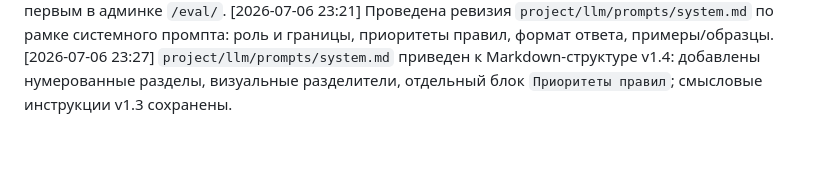
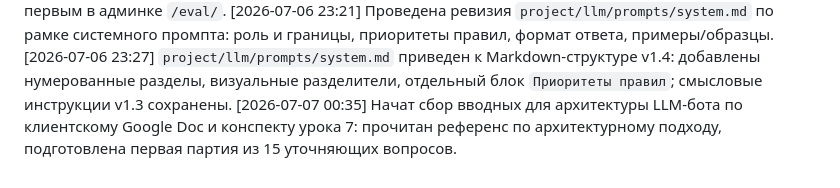
Before and after one commit to vlad495-commits/moroz-i-solntse-bot, a Markdown page: changelog.md, the part around the change. Rendered like a GitHub page; blank space fills up the shorter version.

Commit message:
docs: зафиксирован старт сбора архитектурных вводных

```diff
--- a/changelog.md
+++ b/changelog.md
@@ -70,3 +70,4 @@
 [2026-07-07 00:03] На сервере запущен новый eval-прогон через admin eval-runner: run_id=3, 40/40 PASS, 0 FAIL, judge_model=`gpt-4.1-mini`; свежий прогон сохранен в `eval_runs`/`eval_results` и должен отображаться первым в админке `/eval/`.
 [2026-07-06 23:21] Проведена ревизия `project/llm/prompts/system.md` по рамке системного промпта: роль и границы, приоритеты правил, формат ответа, примеры/образцы.
 [2026-07-06 23:27] `project/llm/prompts/system.md` приведен к Markdown-структуре v1.4: добавлены нумерованные разделы, визуальные разделители, отдельный блок `Приоритеты правил`; смысловые инструкции v1.3 сохранены.
+[2026-07-07 00:35] Начат сбор вводных для архитектуры LLM-бота по клиентскому Google Doc и конспекту урока 7: прочитан референс по архитектурному подходу, подготовлена первая партия из 15 уточняющих вопросов.
```
